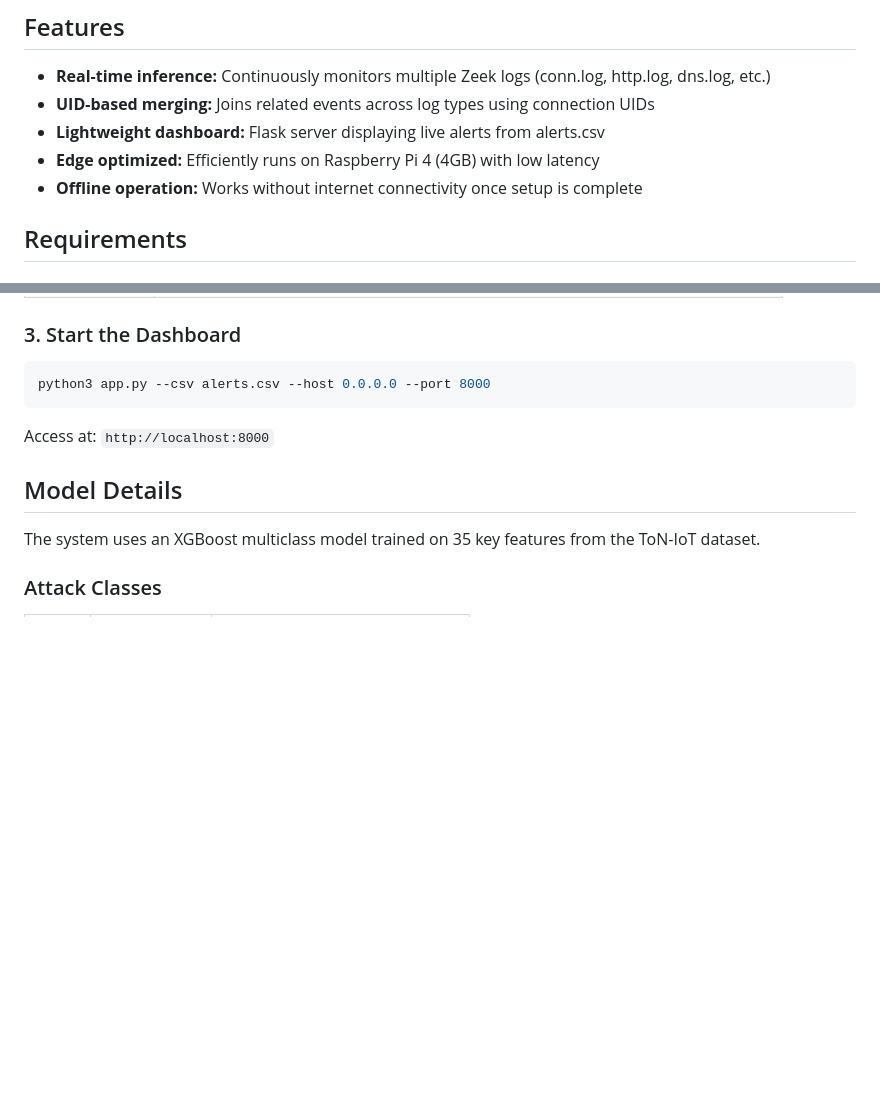
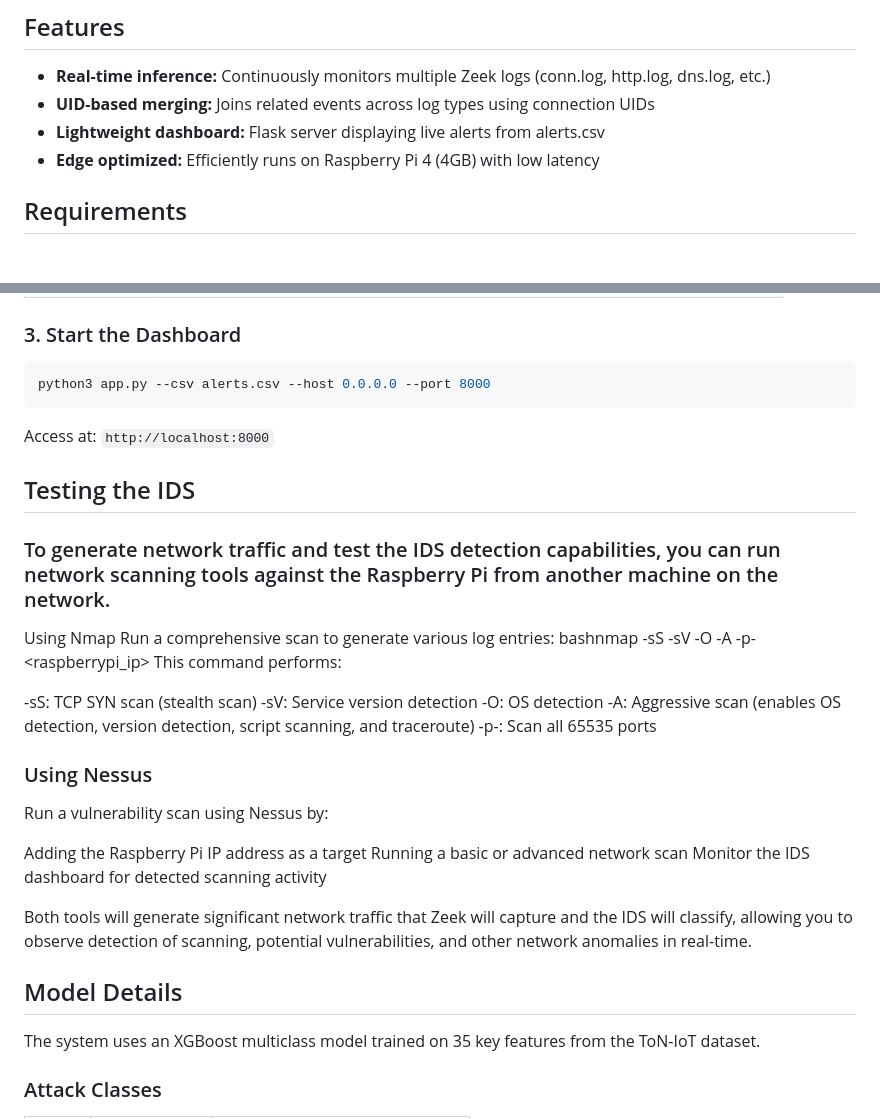
Before and after one commit to towurujesutofunmi/INCS870-FA25-04, a Markdown page: README.md, 2 parts joined by grey strips. Drawn GitHub-style; blank space fills up the shorter version.

Commit message:
Enhance README with IDS testing instructions
Added testing instructions for IDS using Nmap and Nessus.

```diff
--- a/README.md
+++ b/README.md
@@ -18,7 +18,6 @@ A lightweight Intrusion Detection System (IDS) optimized for real-time operation
 - **UID-based merging:** Joins related events across log types using connection UIDs
 - **Lightweight dashboard:** Flask server displaying live alerts from alerts.csv
 - **Edge optimized:** Efficiently runs on Raspberry Pi 4 (4GB) with low latency
-- **Offline operation:** Works without internet connectivity once setup is complete
 
 ## Requirements
 
@@ -118,6 +117,28 @@ python3 app.py --csv alerts.csv --host 0.0.0.0 --port 8000
 
 Access at: `http://localhost:8000`
 
+## Testing the IDS
+### To generate network traffic and test the IDS detection capabilities, you can run network scanning tools against the Raspberry Pi from another machine on the network.
+Using Nmap
+Run a comprehensive scan to generate various log entries:
+bashnmap -sS -sV -O -A -p- <raspberrypi_ip>
+This command performs:
+
+-sS: TCP SYN scan (stealth scan)
+-sV: Service version detection
+-O: OS detection
+-A: Aggressive scan (enables OS detection, version detection, script scanning, and traceroute)
+-p-: Scan all 65535 ports
+
+### Using Nessus
+Run a vulnerability scan using Nessus by:
+
+Adding the Raspberry Pi IP address as a target
+Running a basic or advanced network scan
+Monitor the IDS dashboard for detected scanning activity
+
+Both tools will generate significant network traffic that Zeek will capture and the IDS will classify, allowing you to observe detection of scanning, potential vulnerabilities, and other network anomalies in real-time.
+
 ## Model Details
 
 The system uses an XGBoost multiclass model trained on 35 key features from the ToN-IoT dataset.
```
